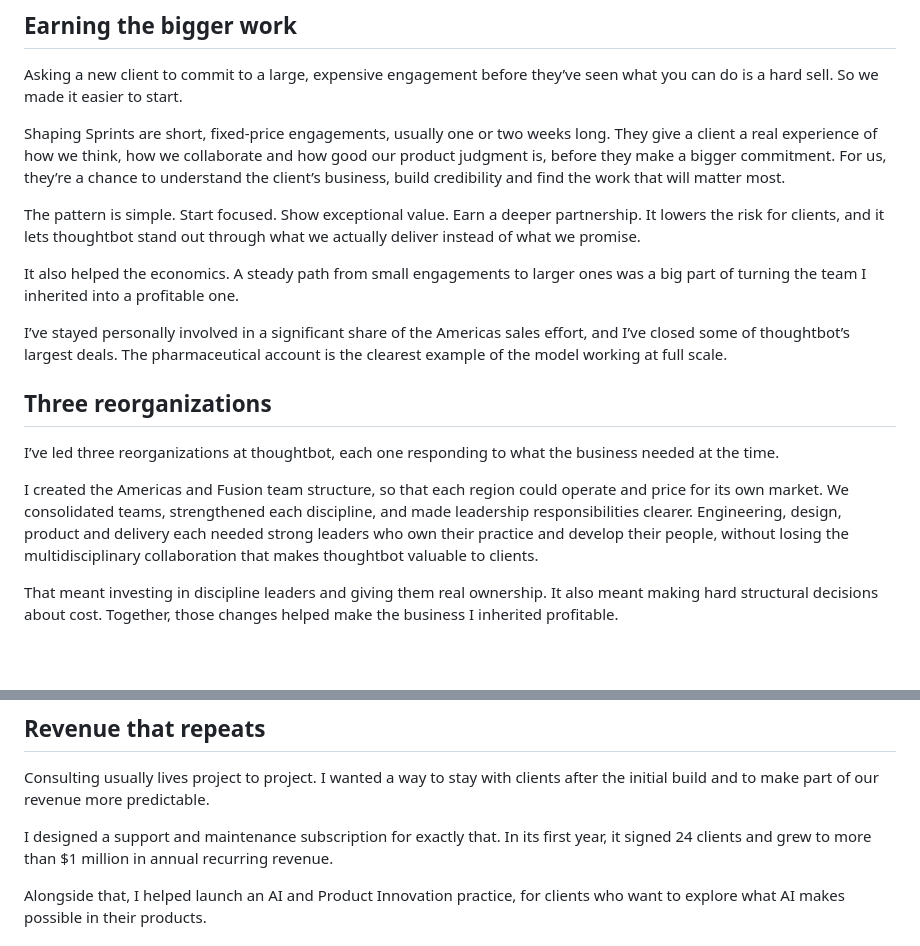
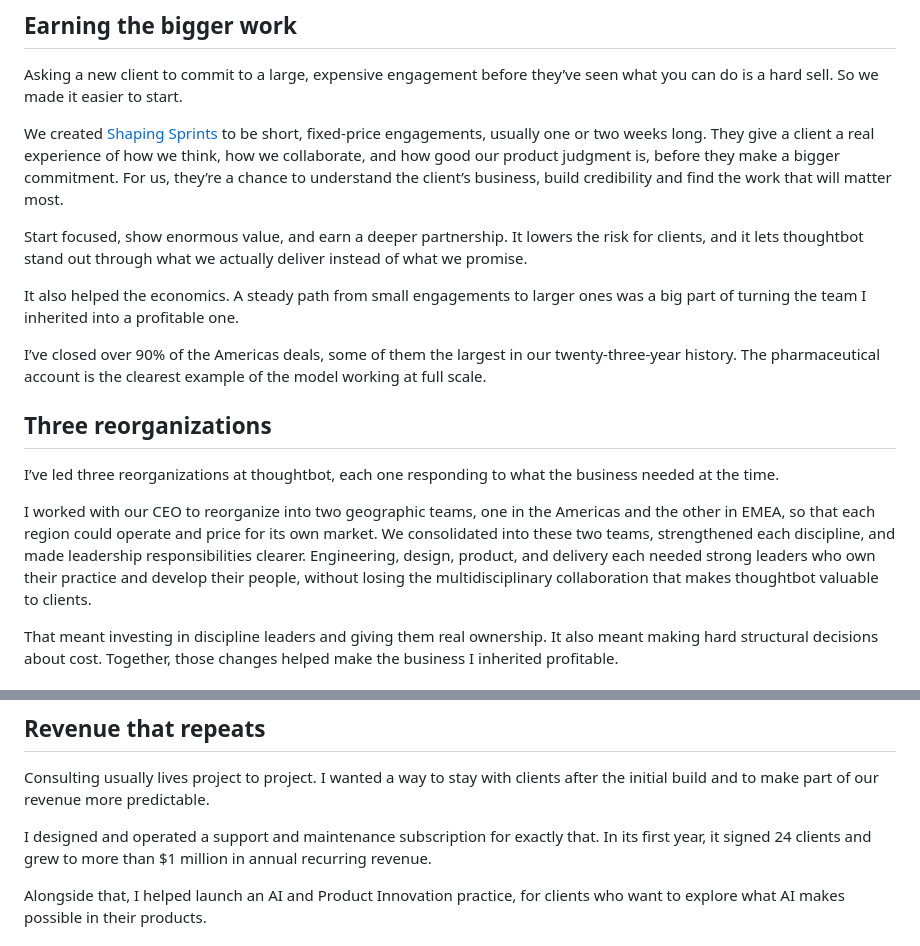
Before and after one commit to rantbot/portfolio, a Markdown page: src/leading/building-the-next-chapter-of-thoughtbot.md, 2 parts joined by grey strips. Drawn GitHub-style; blank space fills up the shorter version.

Commit message:
Edit copy in leading/building-the-next-chapter-of-thoughtbot.md

```diff
--- a/src/leading/building-the-next-chapter-of-thoughtbot.md
+++ b/src/leading/building-the-next-chapter-of-thoughtbot.md
@@ -55,19 +55,19 @@ Today I lead the Americas business and serve on thoughtbot’s board. My respons
 
 Asking a new client to commit to a large, expensive engagement before they’ve seen what you can do is a hard sell. So we made it easier to start.
 
-Shaping Sprints are short, fixed-price engagements, usually one or two weeks long. They give a client a real experience of how we think, how we collaborate and how good our product judgment is, before they make a bigger commitment. For us, they’re a chance to understand the client’s business, build credibility and find the work that will matter most.
+We created [Shaping Sprints](https://thoughtbot.com/services/shaping-sprint) to be short, fixed-price engagements, usually one or two weeks long. They give a client a real experience of how we think, how we collaborate, and how good our product judgment is, before they make a bigger commitment. For us, they’re a chance to understand the client’s business, build credibility and find the work that will matter most.
 
-The pattern is simple. Start focused. Show exceptional value. Earn a deeper partnership. It lowers the risk for clients, and it lets thoughtbot stand out through what we actually deliver instead of what we promise.
+Start focused, show enormous value, and earn a deeper partnership. It lowers the risk for clients, and it lets thoughtbot stand out through what we actually deliver instead of what we promise.
 
 It also helped the economics. A steady path from small engagements to larger ones was a big part of turning the team I inherited into a profitable one.
 
-I’ve stayed personally involved in a significant share of the Americas sales effort, and I’ve closed some of thoughtbot’s largest deals. The pharmaceutical account is the clearest example of the model working at full scale.
+I’ve closed over 90% of the Americas deals, some of them the largest in our twenty-three-year history. The pharmaceutical account is the clearest example of the model working at full scale.
 
 ## Three reorganizations
 
 I’ve led three reorganizations at thoughtbot, each one responding to what the business needed at the time.
 
-I created the Americas and Fusion team structure, so that each region could operate and price for its own market. We consolidated teams, strengthened each discipline, and made leadership responsibilities clearer. Engineering, design, product and delivery each needed strong leaders who own their practice and develop their people, without losing the multidisciplinary collaboration that makes thoughtbot valuable to clients.
+I worked with our CEO to reorganize into two geographic teams, one in the Americas and the other in EMEA, so that each region could operate and price for its own market. We consolidated into these two teams, strengthened each discipline, and made leadership responsibilities clearer. Engineering, design, product, and delivery each needed strong leaders who own their practice and develop their people, without losing the multidisciplinary collaboration that makes thoughtbot valuable to clients.
 
 That meant investing in discipline leaders and giving them real ownership. It also meant making hard structural decisions about cost. Together, those changes helped make the business I inherited profitable.
 
@@ -83,7 +83,7 @@ It connects what we sell with the value clients receive. And it has paid off com
 
 Consulting usually lives project to project. I wanted a way to stay with clients after the initial build and to make part of our revenue more predictable.
 
-I designed a support and maintenance subscription for exactly that. In its first year, it signed 24 clients and grew to more than $1 million in annual recurring revenue.
+I designed and operated a support and maintenance subscription for exactly that. In its first year, it signed 24 clients and grew to more than $1 million in annual recurring revenue.
 
 Alongside that, I helped launch an AI and Product Innovation practice, for clients who want to explore what AI makes possible in their products.
 
```
